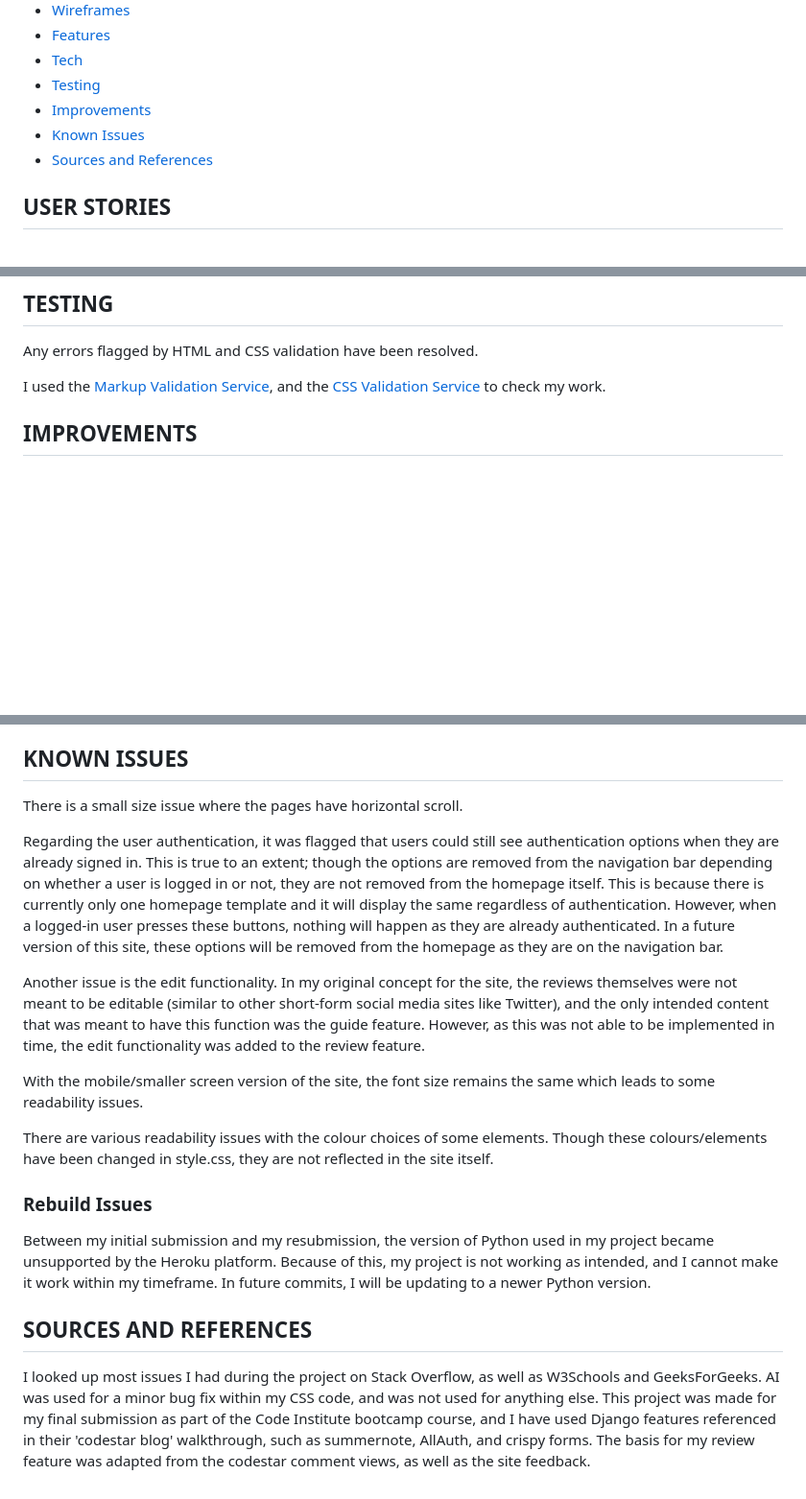
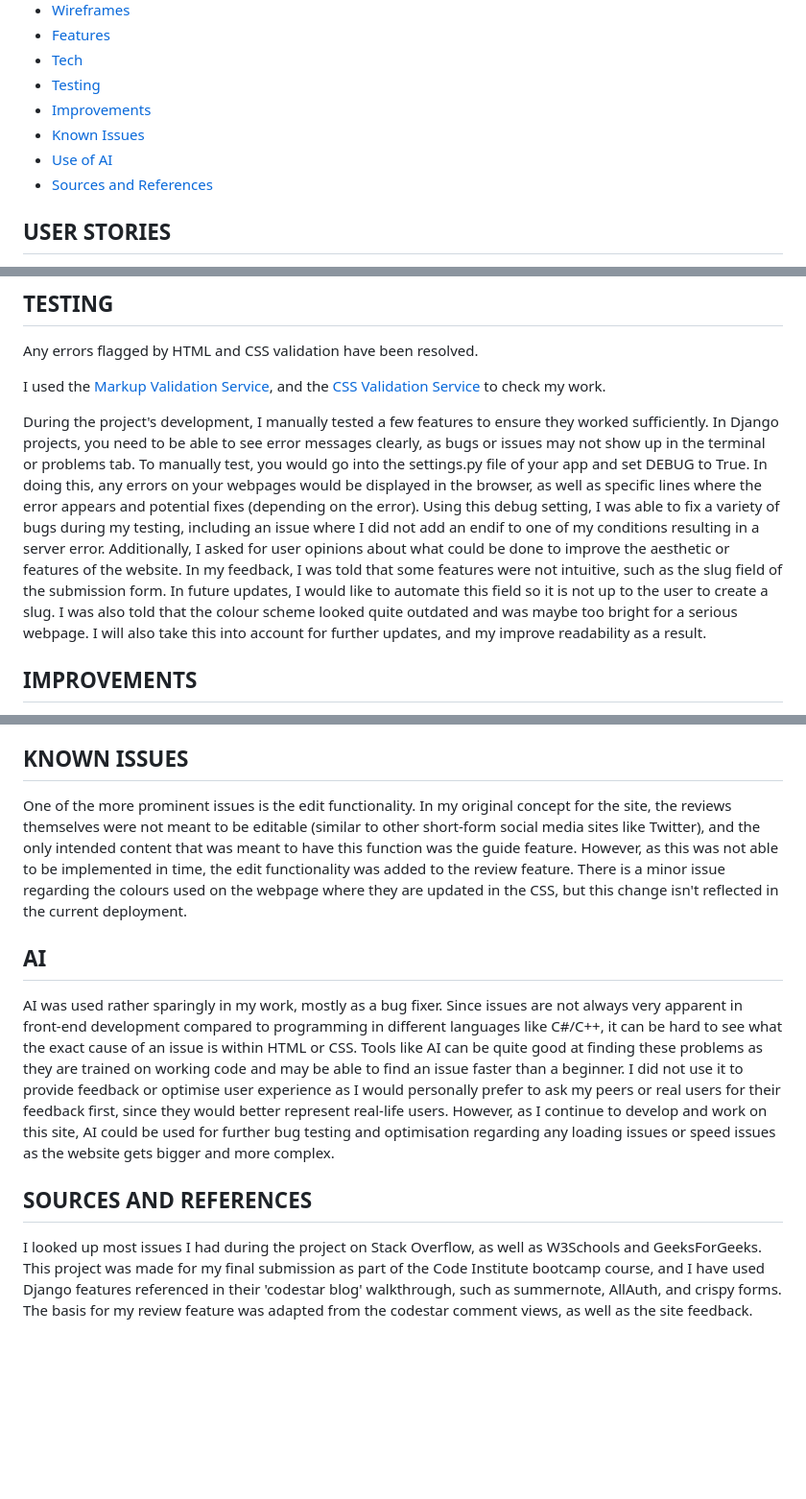
Before and after one commit to AbraWalker/capstone-project, a Markdown page: README.md, 3 parts joined by grey strips. Shown at 96% size. Drawn GitHub-style; blank space fills up the shorter version.

Commit message:
update readme to reflect current changes and new implementations

```diff
--- a/README.md
+++ b/README.md
@@ -19,6 +19,7 @@ The live version of this project can be found <a href="https://played-capstone-p
 - [Testing](#TESTING)
 - [Improvements](#IMPROVEMENTS)
 - [Known Issues](#KNOWN-ISSUES)
+- [Use of AI](#AI)
 - [Sources and References](#SOURCE)
 
 ## USER STORIES
@@ -120,6 +121,10 @@ Any errors flagged by HTML and CSS validation have been resolved.</br>
 
 I used the <a href="https://validator.w3.org/">Markup Validation Service</a>, and the <a href="https://jigsaw.w3.org/css-validator/">CSS Validation Service</a> to check my work. </br>
 
+During the project's development, I manually tested a few features to ensure they worked sufficiently. In Django projects, you need to be able to see error messages clearly, as bugs or issues may not show up in the terminal or problems tab. To manually test, you would go into the settings.py file of your app and set DEBUG to True. In doing this, any errors on your webpages would be displayed in the browser, as well as specific lines where the error appears and potential fixes (depending on the error). Using this debug setting, I was able to fix a variety of bugs during my testing, including an issue where I did not add an endif to one of my conditions resulting in a server error.</br>
+Additionally, I asked for user opinions about what could be done to improve the aesthetic or features of the website. In my feedback, I was told that some features were not intuitive, such as the slug field of the submission form. In future updates, I would like to automate this field so it is not up to the user to create a slug.</br>
+I was also told that the colour scheme looked quite outdated and was maybe too bright for a serious webpage. I will also take this into account for further updates, and my improve readability as a result.</br>
+
 
 ## IMPROVEMENTS
 There are many features I wanted to add to my site that I was unable to complete. For example, I wanted to add the ability to use the search function in the navigation bar to let users search for certain games, reviews and guides. There is still some guide functionality in my project, however I could not get it to work as intended within the timeframe I had. I have left this code in so I can continue to work on this site in the future. I also had a tracking system mentioned in my user stories that I will add in the future.</br>
@@ -129,20 +134,12 @@ Other features I would like to add in the future include:
 - Hidden features like hidden JS games, so users can spend more time on the site.
 
 ## KNOWN ISSUES
-There is a small size issue where the pages have horizontal scroll. </br>
+One of the more prominent issues is the edit functionality. In my original concept for the site, the reviews themselves were not meant to be editable (similar to other short-form social media sites like Twitter), and the only intended content that was meant to have this function was the guide feature. However, as this was not able to be implemented in time, the edit functionality was added to the review feature. </br>
+There is a minor issue regarding the colours used on the webpage where they are updated in the CSS, but this change isn't reflected in the current deployment.
 
-Regarding the user authentication, it was flagged that users could still see authentication options when they are already signed in. This is true to an extent; though the options are removed from the navigation bar depending on whether a user is logged in or not, they are not removed from the homepage itself. This is because there is currently only one homepage template and it will display the same regardless of authentication. However, when a logged-in user presses these buttons, nothing will happen as they are already authenticated. In a future version of this site, these options will be removed from the homepage as they are on the navigation bar. </br>
-
-Another issue is the edit functionality. In my original concept for the site, the reviews themselves were not meant to be editable (similar to other short-form social media sites like Twitter), and the only intended content that was meant to have this function was the guide feature. However, as this was not able to be implemented in time, the edit functionality was added to the review feature. </br>
-
-With the mobile/smaller screen version of the site, the font size remains the same which leads to some readability issues. </br>
-
-There are various readability issues with the colour choices of some elements. Though these colours/elements have been changed in style.css, they are not reflected in the site itself.
-
-### Rebuild Issues
-
-Between my initial submission and my resubmission, the version of Python used in my project became unsupported by the Heroku platform. Because of this, my project is not working as intended, and I cannot make it work within my timeframe. In future commits, I will be updating to a newer Python version.
+## AI
+AI was used rather sparingly in my work, mostly as a bug fixer. Since issues are not always very apparent in front-end development compared to programming in different languages like C#/C++, it can be hard to see what the exact cause of an issue is within HTML or CSS. Tools like AI can be quite good at finding these problems as they are trained on working code and may be able to find an issue faster than a beginner. I did not use it to provide feedback or optimise user experience as I would personally prefer to ask my peers or real users for their feedback first, since they would better represent real-life users. However, as I continue to develop and work on this site, AI could be used for further bug testing and optimisation regarding any loading issues or speed issues as the website gets bigger and more complex.</br>
 
 ## SOURCES AND REFERENCES
-I looked up most issues I had during the project on Stack Overflow, as well as W3Schools and GeeksForGeeks. AI was used for a minor bug fix within my CSS code, and was not used for anything else.</br>
+I looked up most issues I had during the project on Stack Overflow, as well as W3Schools and GeeksForGeeks.</br>
 This project was made for my final submission as part of the Code Institute bootcamp course, and I have used Django features referenced in their 'codestar blog' walkthrough, such as summernote, AllAuth, and crispy forms. The basis for my review feature was adapted from the codestar comment views, as well as the site feedback.
```
